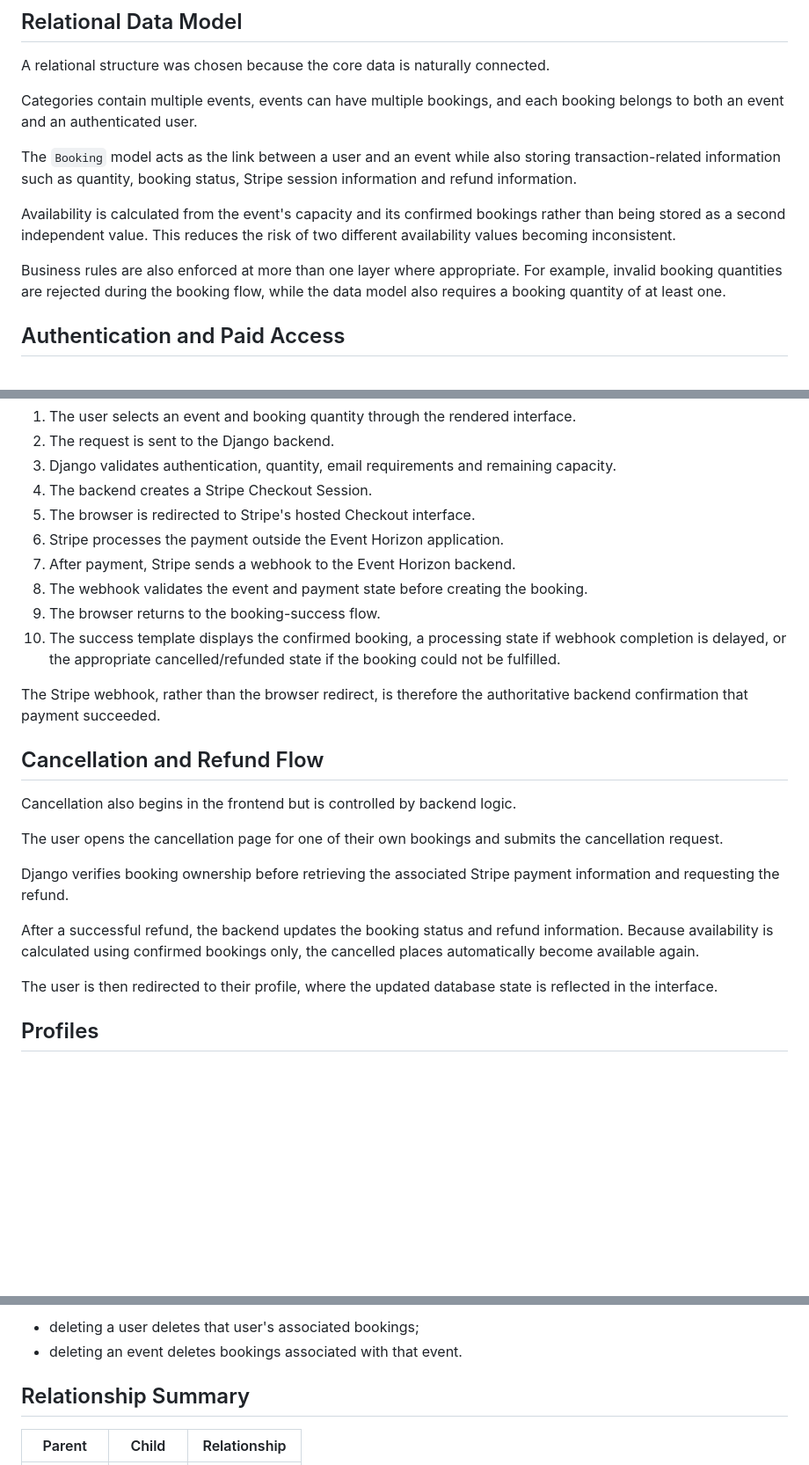
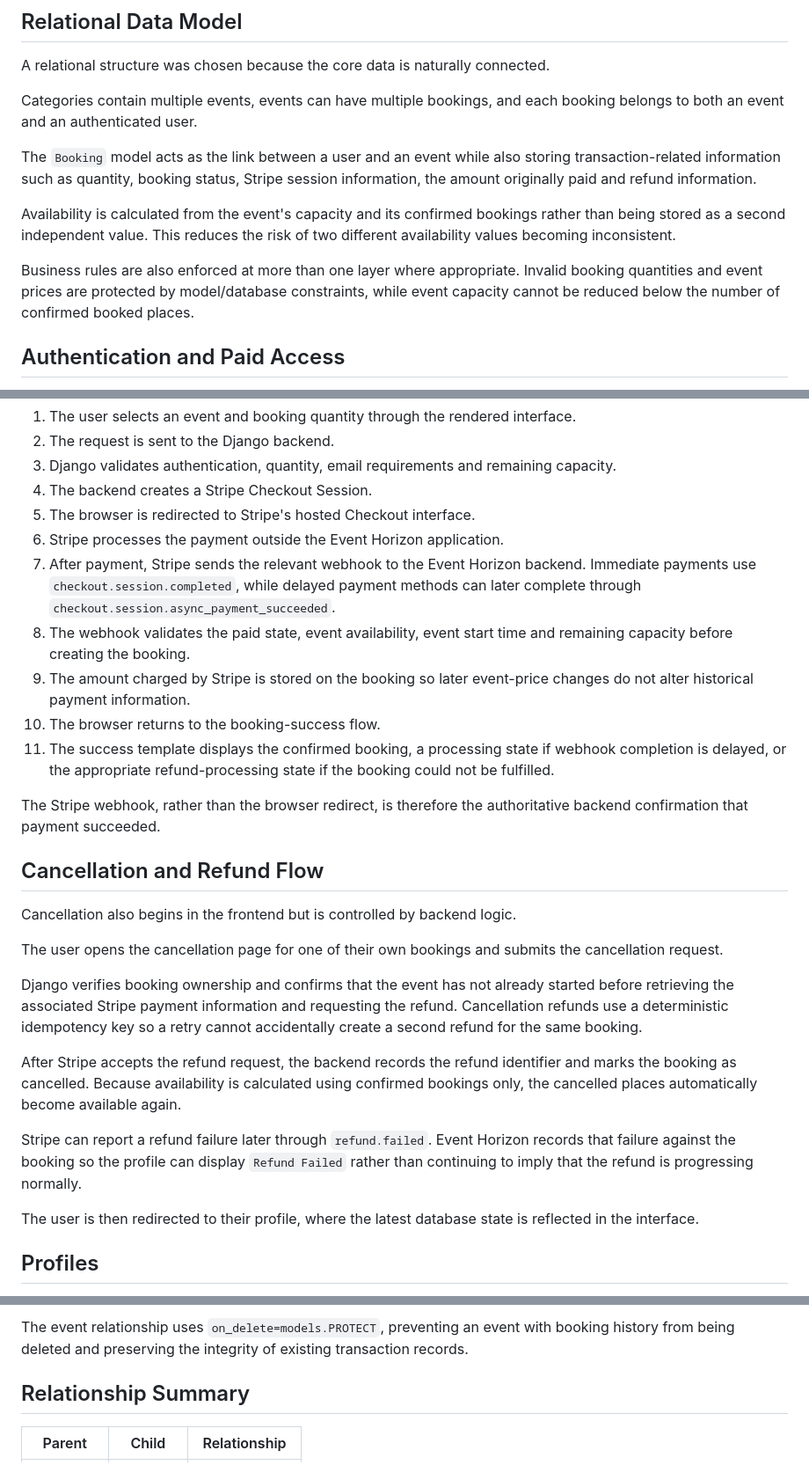
Before and after one commit to MSR-Projects7274/event-horizon, a Markdown page: README.md, 3 parts joined by grey strips. Shown at 88% size. Drawn GitHub-style; folded sections open; blank space fills up the shorter version.

```diff
--- a/README.md
+++ b/README.md
@@ -424,11 +424,11 @@ A relational structure was chosen because the core data is naturally connected.
 
 Categories contain multiple events, events can have multiple bookings, and each booking belongs to both an event and an authenticated user.
 
-The `Booking` model acts as the link between a user and an event while also storing transaction-related information such as quantity, booking status, Stripe session information and refund information.
+The `Booking` model acts as the link between a user and an event while also storing transaction-related information such as quantity, booking status, Stripe session information, the amount originally paid and refund information.
 
 Availability is calculated from the event's capacity and its confirmed bookings rather than being stored as a second independent value. This reduces the risk of two different availability values becoming inconsistent.
 
-Business rules are also enforced at more than one layer where appropriate. For example, invalid booking quantities are rejected during the booking flow, while the data model also requires a booking quantity of at least one.
+Business rules are also enforced at more than one layer where appropriate. Invalid booking quantities and event prices are protected by model/database constraints, while event capacity cannot be reduced below the number of confirmed booked places.
 
 ## Authentication and Paid Access
 
@@ -567,10 +567,11 @@ The booking flow crosses both the frontend and several backend components.
 4. The backend creates a Stripe Checkout Session.
 5. The browser is redirected to Stripe's hosted Checkout interface.
 6. Stripe processes the payment outside the Event Horizon application.
-7. After payment, Stripe sends a webhook to the Event Horizon backend.
-8. The webhook validates the event and payment state before creating the booking.
-9. The browser returns to the booking-success flow.
-10. The success template displays the confirmed booking, a processing state if webhook completion is delayed, or the appropriate cancelled/refunded state if the booking could not be fulfilled.
+7. After payment, Stripe sends the relevant webhook to the Event Horizon backend. Immediate payments use `checkout.session.completed`, while delayed payment methods can later complete through `checkout.session.async_payment_succeeded`.
+8. The webhook validates the paid state, event availability, event start time and remaining capacity before creating the booking.
+9. The amount charged by Stripe is stored on the booking so later event-price changes do not alter historical payment information.
+10. The browser returns to the booking-success flow.
+11. The success template displays the confirmed booking, a processing state if webhook completion is delayed, or the appropriate refund-processing state if the booking could not be fulfilled.
 
 The Stripe webhook, rather than the browser redirect, is therefore the authoritative backend confirmation that payment succeeded.
 
@@ -580,11 +581,13 @@ Cancellation also begins in the frontend but is controlled by backend logic.
 
 The user opens the cancellation page for one of their own bookings and submits the cancellation request.
 
-Django verifies booking ownership before retrieving the associated Stripe payment information and requesting the refund.
+Django verifies booking ownership and confirms that the event has not already started before retrieving the associated Stripe payment information and requesting the refund. Cancellation refunds use a deterministic idempotency key so a retry cannot accidentally create a second refund for the same booking.
 
-After a successful refund, the backend updates the booking status and refund information. Because availability is calculated using confirmed bookings only, the cancelled places automatically become available again.
+After Stripe accepts the refund request, the backend records the refund identifier and marks the booking as cancelled. Because availability is calculated using confirmed bookings only, the cancelled places automatically become available again.
 
-The user is then redirected to their profile, where the updated database state is reflected in the interface.
+Stripe can report a refund failure later through `refund.failed`. Event Horizon records that failure against the booking so the profile can display `Refund Failed` rather than continuing to imply that the refund is progressing normally.
+
+The user is then redirected to their profile, where the latest database state is reflected in the interface.
 
 ## Profiles
 
@@ -827,6 +844,5 @@ Both relationships currently use cascading deletion:
 
-* deleting a user deletes that user's associated bookings;
-* deleting an event deletes bookings associated with that event.
+The event relationship uses `on_delete=models.PROTECT`, preventing an event with booking history from being deleted and preserving the integrity of existing transaction records.
 
 ## Relationship Summary
 
```
Also changed, not shown: other parts of README.md (+29 -10 lines).
